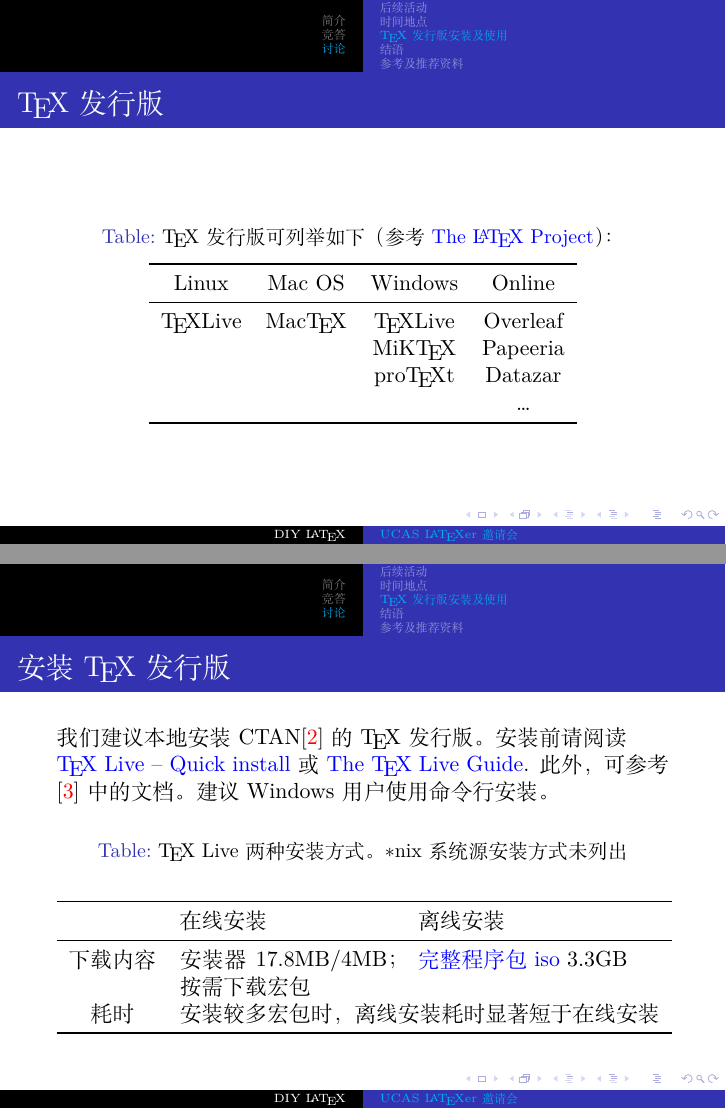
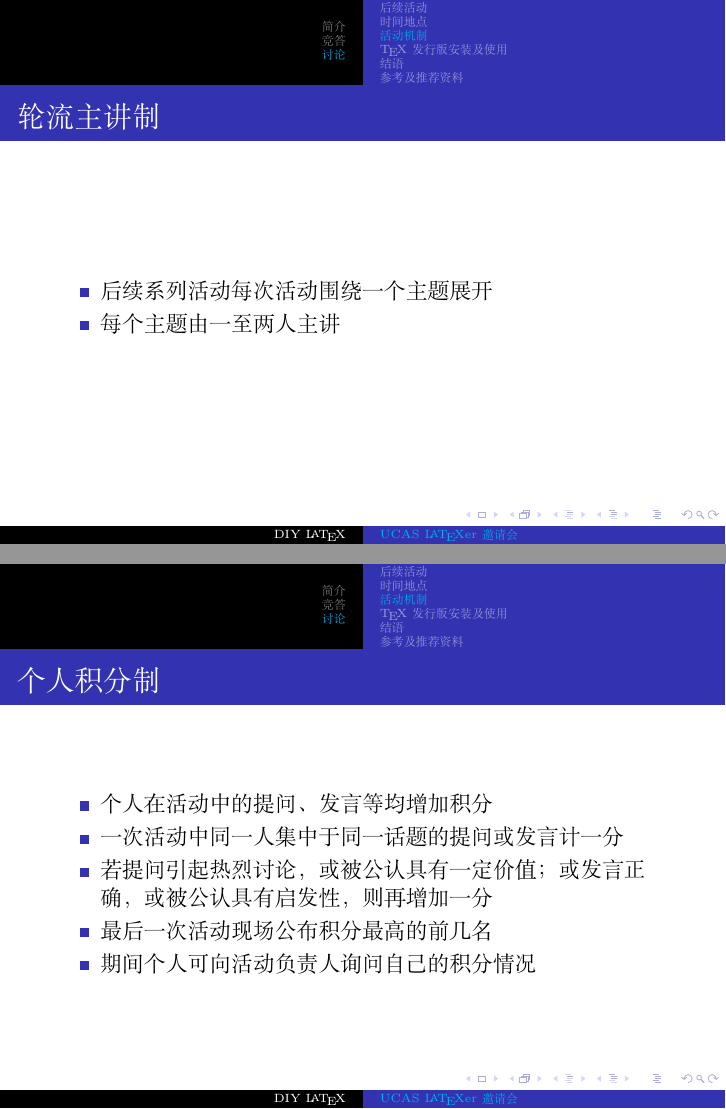
Before and after one commit to Memcys/DIY-LaTeX, LaTeX slides (0-Invitated-Meeting/beamer.tex): pages 9 and 10 of 14 before the commit and pages 11 and 12 of 19 after it, joined at a grey line. Compiled offline with XeLaTeX.

Commit message:
Pros and cons, mechanisms added

```diff
--- a/0-Invitated-Meeting/beamer.tex
+++ b/0-Invitated-Meeting/beamer.tex
@@ -131,3 +155,24 @@ It is the \textbf{de-facto standard} for \emph{academic journals and books}, and
 地点 \\
 其他 & \opt{如例外时间等} \\
 \end{tabular}
+\end{frame}
+
+\subsection{活动机制}
+\begin{frame}{轮流主讲制}
+\begin{itemize}
+\item 后续系列活动每次活动围绕一个主题展开
+\item 每个主题由一至两人主讲
+\end{itemize}
+\end{frame}
+
+\begin{frame}{个人积分制}
+\begin{itemize}
+\item 个人在活动中的提问、发言等均增加积分
+\item 一次活动中同一人集中于同一话题的提问或发言计一分
+\item 若提问引起热烈讨论，或被公认具有一定价值；或发言正确，或被公认具有启发性，则再增加一分
+\item 最后一次活动现场公布积分最高的前几名
+\item 期间个人可向活动负责人询问自己的积分情况
+\end{itemize}
+\end{frame}
+
+\begin{frame}{奖励机制}
```
Also changed, not shown: 0-Invitated-Meeting/beamer.pdf (added), 0-Invitated-Meeting/beamer.tex (30 more changed lines).
